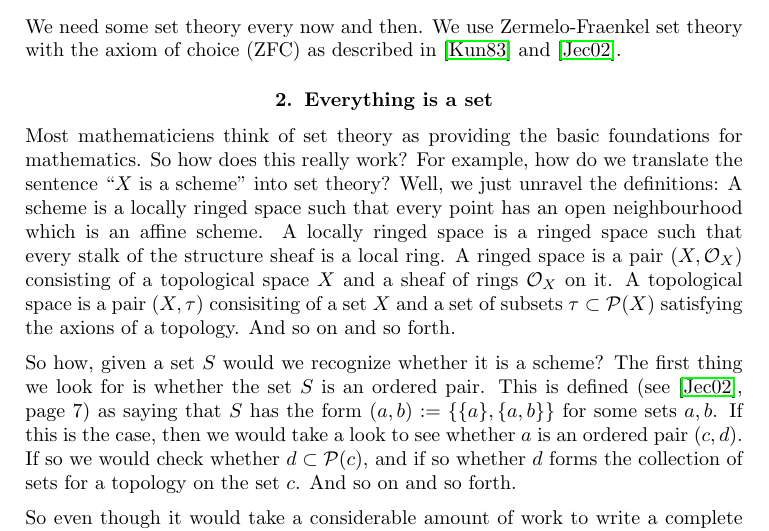
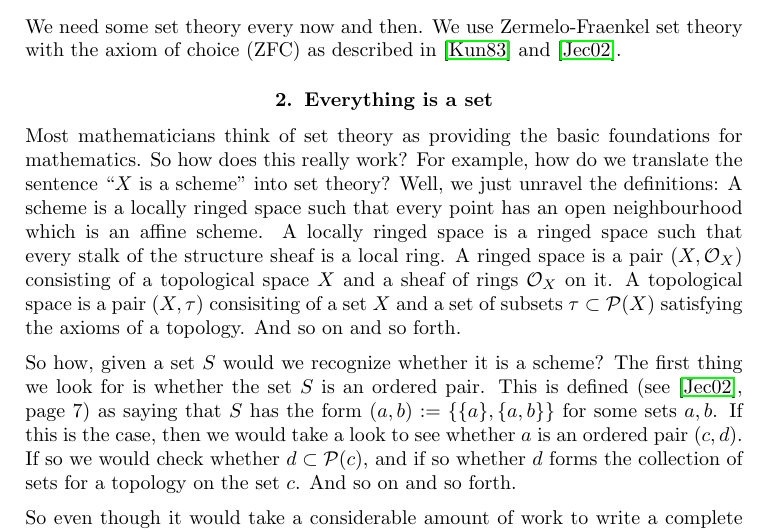
Before and after one commit to stacks/stacks-project, a LaTeX paper (sets.tex): part of page 1 of 10, cut so that both start at the same text. Compiled offline with pdfLaTeX.

Commit message:
Sets: Two typos fixed
	Pointed out by Tobi Lehman

```diff
--- a/sets.tex
+++ b/sets.tex
@@ -25,7 +25,7 @@ with the axiom of choice (ZFC) as described in \cite{Kunen} and \cite{Jech}.
 \label{section-sets-everything}
 
 \noindent
-Most mathematiciens think of set theory as providing the basic
+Most mathematicians think of set theory as providing the basic
 foundations for mathematics. So how does this really work?
 For example, how do we translate the sentence
 ``$X$ is a scheme'' into set theory? Well, we just unravel the
@@ -37,7 +37,7 @@ a pair $(X, \mathcal{O}_X)$ consisting of a topological space
 $X$ and a sheaf of rings $\mathcal{O}_X$ on it. A topological
 space is a pair $(X, \tau)$ consisiting of a set
 $X$ and a set of subsets $\tau \subset \mathcal{P}(X)$
-satisfying the axions of a topology. And so on and
+satisfying the axioms of a topology. And so on and
 so forth.
 
 \medskip\noindent
```
